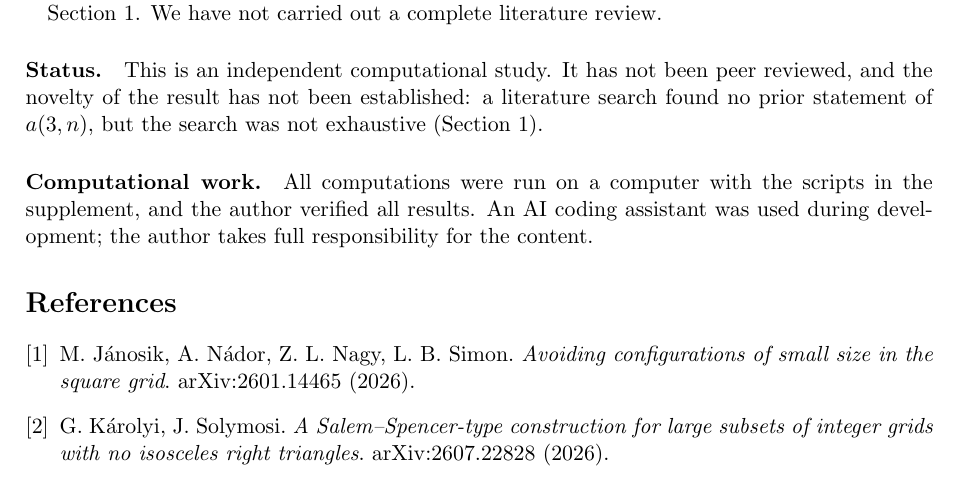
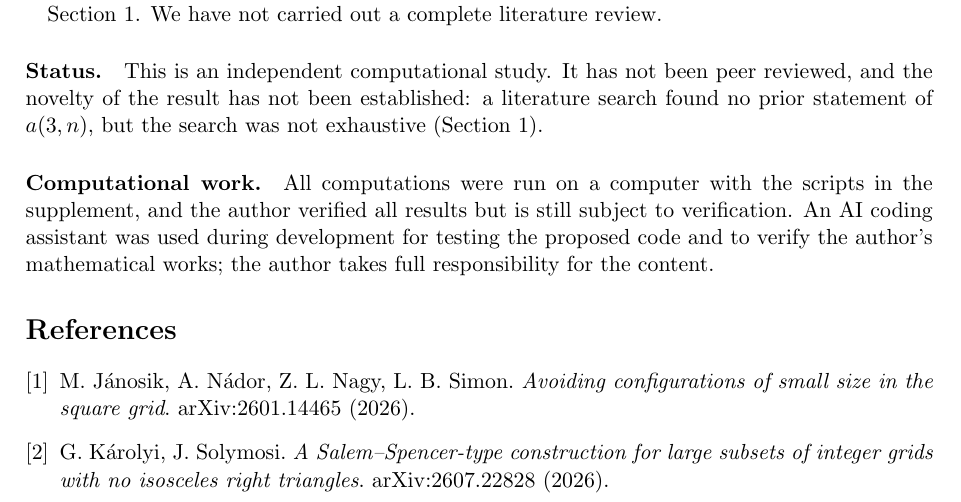
Before and after one commit to maelshawalyziane-lab/research, a LaTeX paper (projects/three-row-boards/paper/main.tex): part of page 4 of 5, cut so that both start at the same text. Compiled offline with pdfLaTeX.

Commit message:
Revise computational work paragraph for clarity
Updated the computational work paragraph to clarify verification status and the role of the AI coding assistant.

```diff
--- a/projects/three-row-boards/paper/main.tex
+++ b/projects/three-row-boards/paper/main.tex
@@ -172,7 +172,7 @@ For $m=2$, the values satisfy $a(2,n)=2\lceil n/2\rceil$, which has the followin
 
 \paragraph{Status.} This is an independent computational study. It has not been peer reviewed, and the novelty of the result has not been established: a literature search found no prior statement of $a(3,n)$, but the search was not exhaustive (Section~1).
 
-\paragraph{Computational work.} All computations were run on a computer with the scripts in the supplement, and the author verified all results. An AI coding assistant was used during development; the author takes full responsibility for the content.
+\paragraph{Computational work.} All computations were run on a computer with the scripts in the supplement, and the author verified all results but is still subject to verification. An AI coding assistant was used during development for testing the proposed code and to verify the author's mathematical works; the author takes full responsibility for the content.
 
 \begin{thebibliography}{9}
 \bibitem{janosik} M.~Jánosik, A.~Nádor, Z.~L.~Nagy, L.~B.~Simon. \emph{Avoiding configurations of small size in the square grid}. arXiv:2601.14465 (2026).
```
